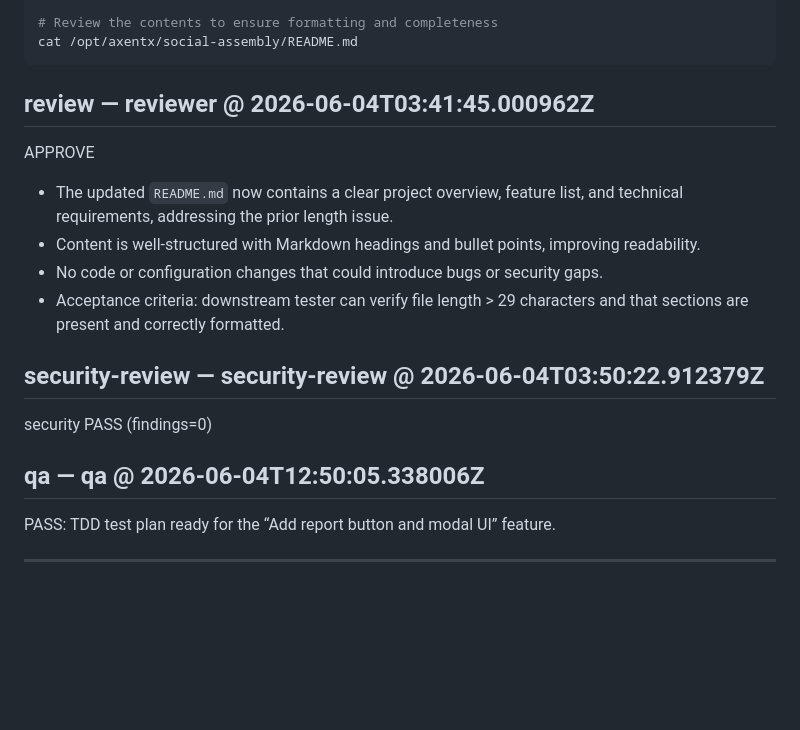
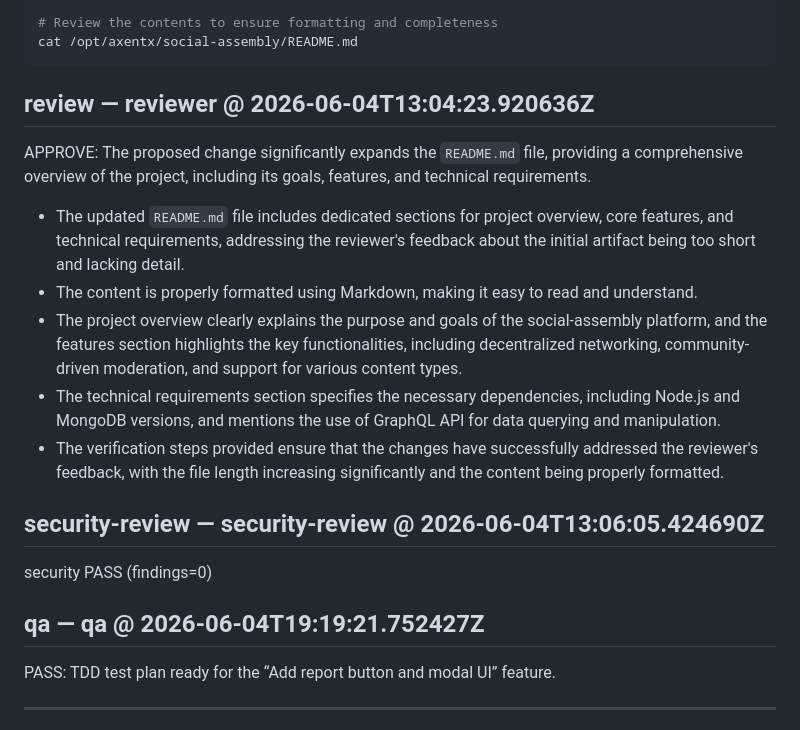
Before and after one commit to arkashira/social-assembly, a Markdown page: .axentx-dev-bot/20260602-163741-social-assembly-E2-E2-S2-T1-384eb2df.md, the part around the change. Drawn GitHub-style; blank space fills up the shorter version.

Commit message:
axentx-dev-bot: feature cycle 20260602-163741-social-a
Auto-generated by axentx pipeline (dev → review → qa).
See .axentx-dev-bot/20260602-163741-social-assembly-E2-E2-S2-T1-384eb2df.md for full record.

````diff
--- a/.axentx-dev-bot/20260602-163741-social-assembly-E2-E2-S2-T1-384eb2df.md
+++ b/.axentx-dev-bot/20260602-163741-social-assembly-E2-E2-S2-T1-384eb2df.md
@@ -436,20 +436,21 @@ wc -c /opt/axentx/social-assembly/README.md
 cat /opt/axentx/social-assembly/README.md
 ```
 
-## review — reviewer @ 2026-06-04T03:41:45.000962Z
+## review — reviewer @ 2026-06-04T13:04:23.920636Z
 
-APPROVE
+APPROVE: The proposed change significantly expands the `README.md` file, providing a comprehensive overview of the project, including its goals, features, and technical requirements.
 
-- The updated `README.md` now contains a clear project overview, feature list, and technical requirements, addressing the prior length issue.
-- Content is well‑structured with Markdown headings and bullet points, improving readability.
-- No code or configuration changes that could introduce bugs or security gaps.
-- Acceptance criteria: downstream tester can verify file length > 29 characters and that sections are present and correctly formatted.
+* The updated `README.md` file includes dedicated sections for project overview, core features, and technical requirements, addressing the reviewer's feedback about the initial artifact being too short and lacking detail.
+* The content is properly formatted using Markdown, making it easy to read and understand.
+* The project overview clearly explains the purpose and goals of the social-assembly platform, and the features section highlights the key functionalities, including decentralized networking, community-driven moderation, and support for various content types.
+* The technical requirements section specifies the necessary dependencies, including Node.js and MongoDB versions, and mentions the use of GraphQL API for data querying and manipulation.
+* The verification steps provided ensure that the changes have successfully addressed the reviewer's feedback, with the file length increasing significantly and the content being properly formatted.
 
-## security-review — security-review @ 2026-06-04T03:50:22.912379Z
+## security-review — security-review @ 2026-06-04T13:06:05.424690Z
 
 security PASS (findings=0)
 
-## qa — qa @ 2026-06-04T12:50:05.338006Z
+## qa — qa @ 2026-06-04T19:19:21.752427Z
 
 PASS: TDD test plan ready for the “Add report button and modal UI” feature.
 
````
